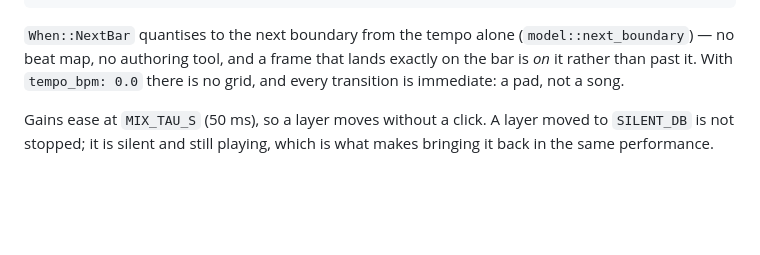
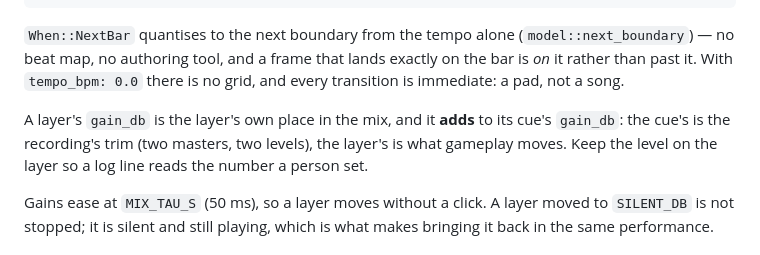
Before and after one commit to bevy-coven/bevy_siren, a Markdown page: docs/guide/music.md, the part around the change. Rendered like a GitHub page; blank space fills up the shorter version.

```diff
--- a/docs/guide/music.md
+++ b/docs/guide/music.md
@@ -37,6 +37,10 @@ layers.write(MusicLayers::new(vec![("calm".to_owned(), -12.0)]).now());
 `When::NextBar` quantises to the next boundary from the tempo alone (`model::next_boundary`) — no beat map, no authoring
 tool, and a frame that lands exactly on the bar is *on* it rather than past it. With `tempo_bpm: 0.0` there is no grid,
 and every transition is immediate: a pad, not a song.
+
+A layer's `gain_db` is the layer's own place in the mix, and it **adds** to its cue's `gain_db`: the cue's is the
+recording's trim (two masters, two levels), the layer's is what gameplay moves. Keep the level on the layer so a log
+line reads the number a person set.
 
 Gains ease at `MIX_TAU_S` (50 ms), so a layer moves without a click. A layer moved to `SILENT_DB` is not stopped; it is
 silent and still playing, which is what makes bringing it back in the same performance.
```
Also changed, not shown: README.md (+1 -1 lines), docs/loop-log.md (added, +98 -0 lines), docs/media/README.md (added, +44 -0 lines), docs/media/mixer.gif (added), docs/media/mixer.png (added), 7 other files.
